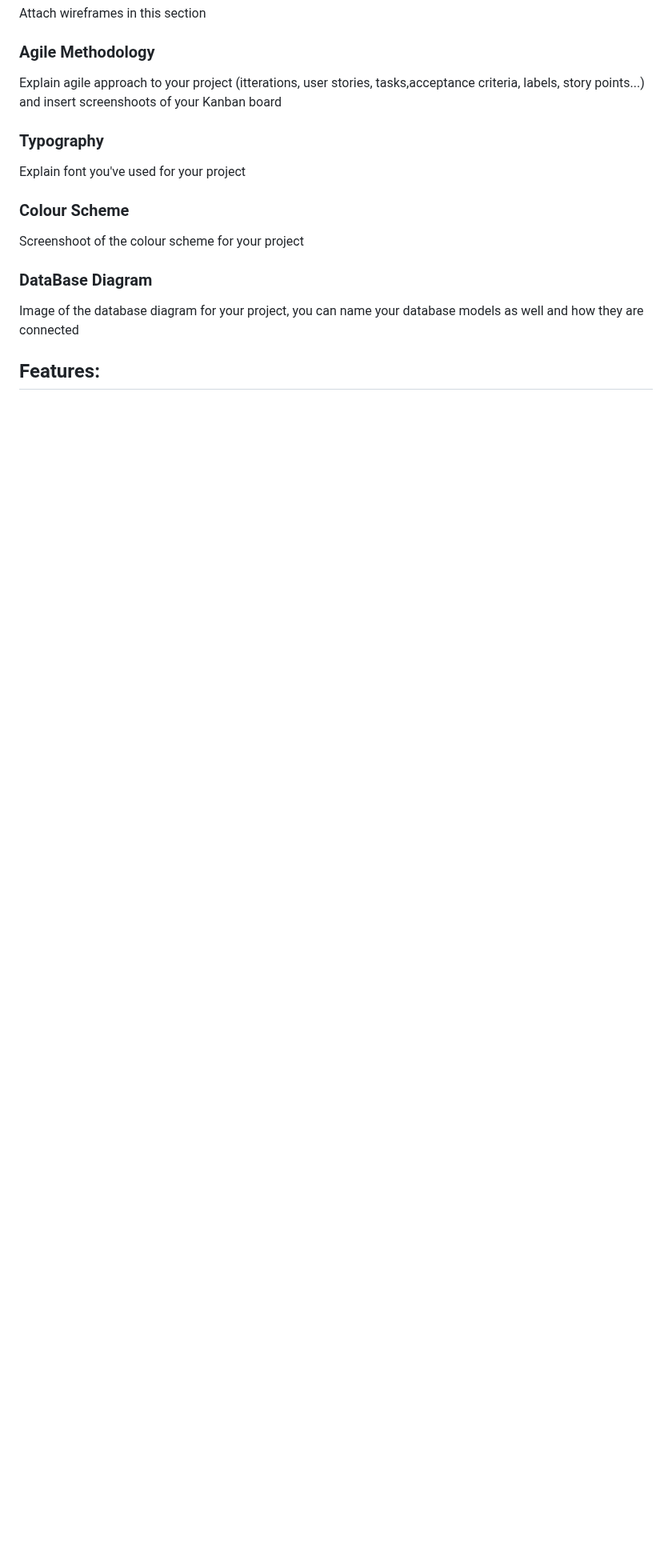
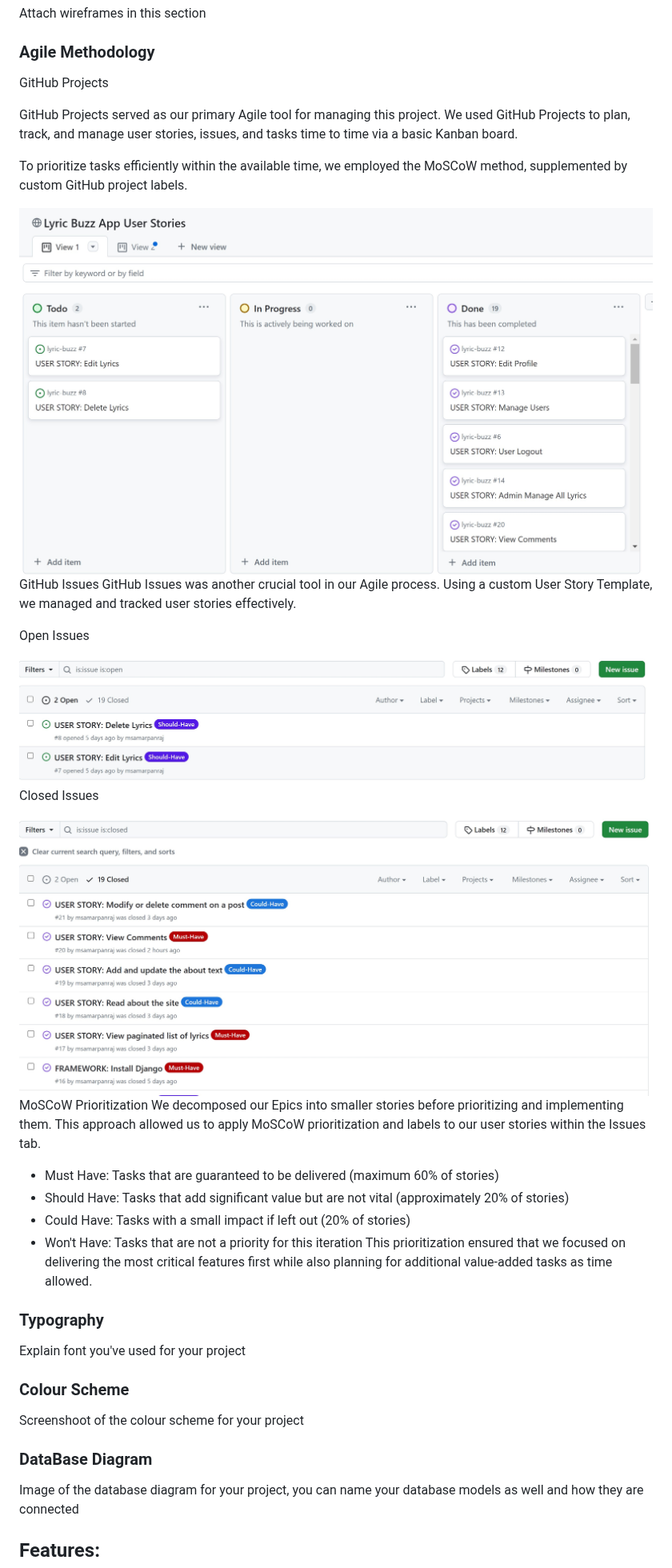
Before and after one commit to msamarpanraj/lyric-buzz, a Markdown page: README.md, the part around the change. Shown at 80% size. Drawn GitHub-style; blank space fills up the shorter version.

Commit message:
Readme: agile methodology

```diff
--- a/README.md
+++ b/README.md
@@ -88,7 +88,38 @@ You can see full user stories [here](https://github.com/users/msamarpanraj/proje
 ### Wireframes
 Attach wireframes in this section
 ### Agile Methodology
-Explain agile approach to your project (itterations, user stories, tasks,acceptance criteria, labels, story points...) and insert screenshoots of your Kanban board
+
+GitHub Projects
+
+GitHub Projects served as our primary Agile tool for managing this project.
+We used GitHub Projects to plan, track, and manage user stories, issues, and tasks time to time via a basic Kanban board.
+
+To prioritize tasks efficiently within the available time, we employed the MoSCoW method, supplemented by custom GitHub project labels.
+
+<img src="documentation/kanban.jpg" width="800">
+
+
+GitHub Issues
+GitHub Issues was another crucial tool in our Agile process. Using a custom User Story Template, we managed and tracked user stories effectively.
+
+Open Issues
+
+<img src="documentation/issues should.jpg" width="800">
+
+Closed Issues
+
+<img src="documentation/issues closed.jpg" width="800">
+
+
+MoSCoW Prioritization
+We decomposed our Epics into smaller stories before prioritizing and implementing them. This approach allowed us to apply MoSCoW prioritization and labels to our user stories within the Issues tab.
+
+- Must Have: Tasks that are guaranteed to be delivered (maximum 60% of stories)
+- Should Have: Tasks that add significant value but are not vital (approximately 20% of stories)
+- Could Have: Tasks with a small impact if left out (20% of stories)
+- Won't Have: Tasks that are not a priority for this iteration
+This prioritization ensured that we focused on delivering the most critical features first while also planning for additional value-added tasks as time allowed.
+
 ### Typography
 Explain font you've used for your project
 ### Colour Scheme
```
